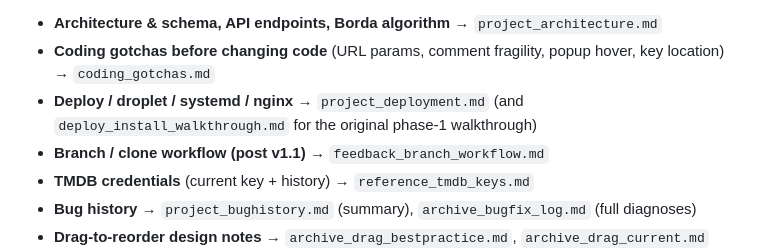
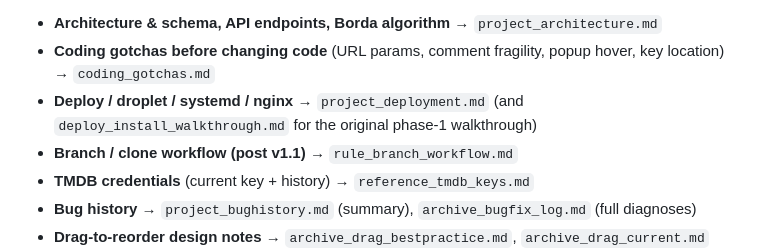
Before and after one commit to DougRockwood/couchlist, a Markdown page: CLAUDE.md, the part around the change. Drawn GitHub-style.

Commit message:
sink 2026-05-29

```diff
--- a/CLAUDE.md
+++ b/CLAUDE.md
@@ -31,7 +31,7 @@ This repo is intentionally minimal. The deeper context — architecture, deploy
 - **Architecture & schema, API endpoints, Borda algorithm** → `project_architecture.md`
 - **Coding gotchas before changing code** (URL params, comment fragility, popup hover, key location) → `coding_gotchas.md`
 - **Deploy / droplet / systemd / nginx** → `project_deployment.md` (and `deploy_install_walkthrough.md` for the original phase-1 walkthrough)
-- **Branch / clone workflow (post v1.1)** → `feedback_branch_workflow.md`
+- **Branch / clone workflow (post v1.1)** → `rule_branch_workflow.md`
 - **TMDB credentials** (current key + history) → `reference_tmdb_keys.md`
 - **Bug history** → `project_bughistory.md` (summary), `archive_bugfix_log.md` (full diagnoses)
 - **Drag-to-reorder design notes** → `archive_drag_bestpractice.md`, `archive_drag_current.md`
```
